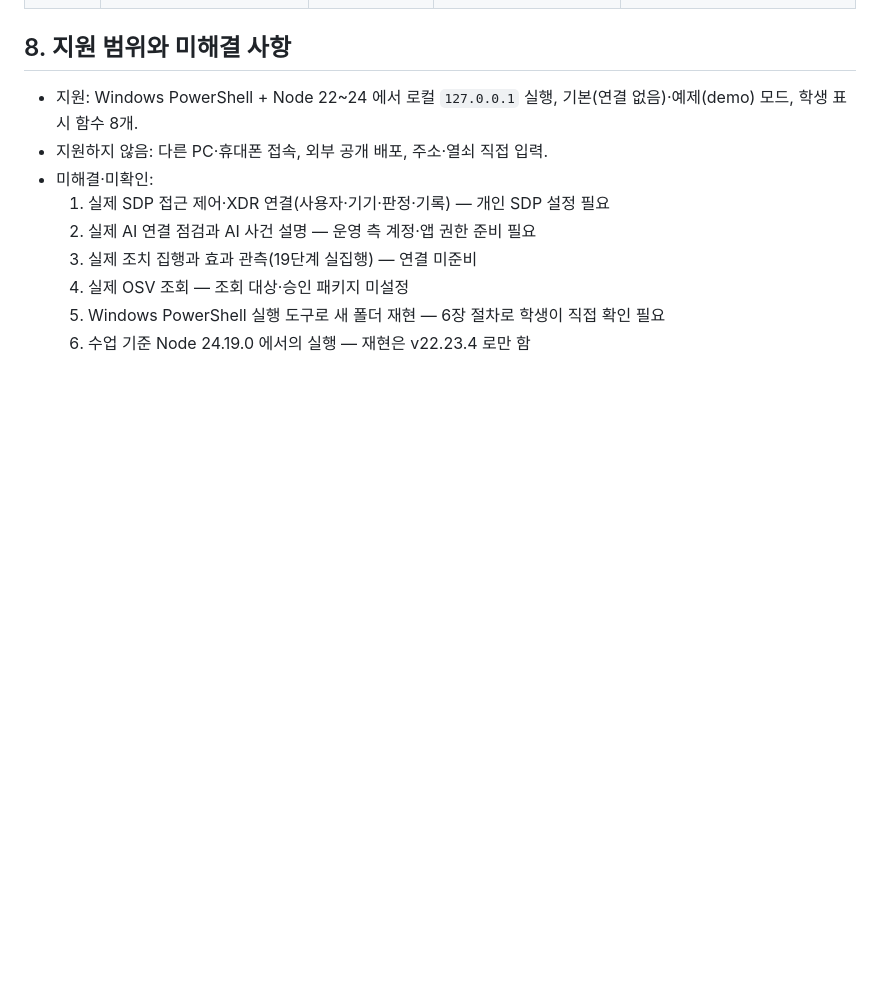
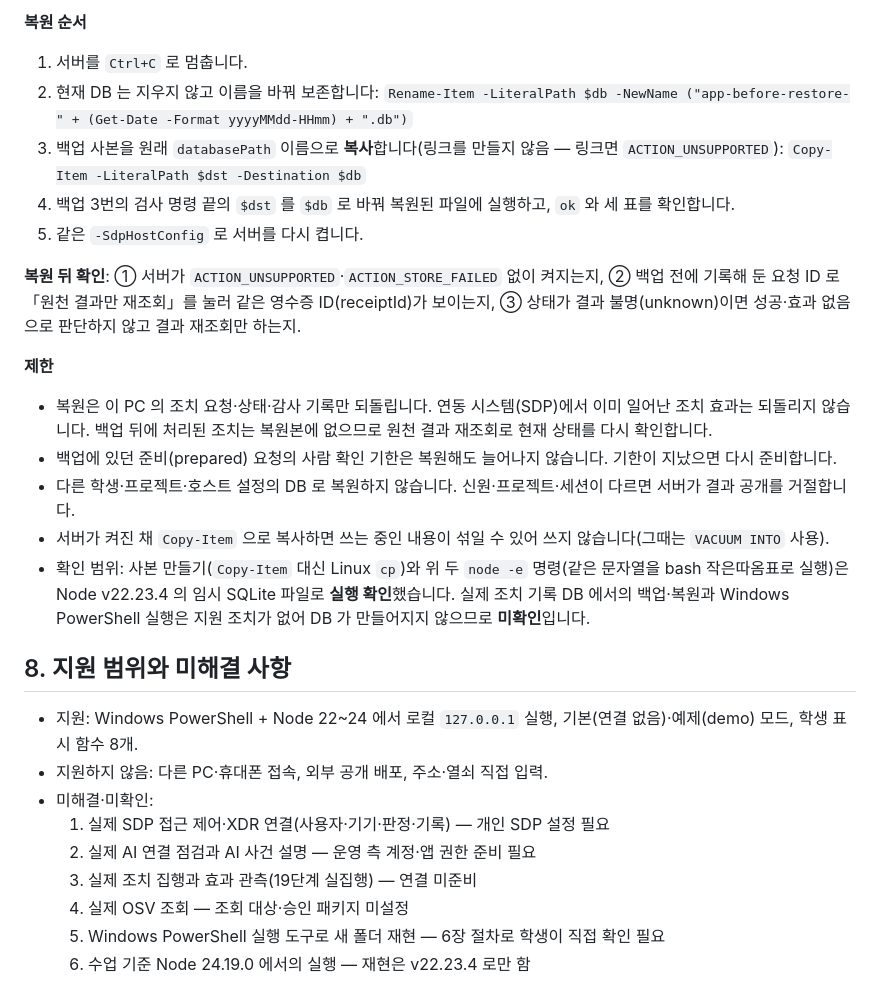
Before and after one commit to kwontory/choi-bujang-secret-vault, a Markdown page: on-client/docs/RELEASE_RECORD.md, the part around one of its changes. Rendered like a GitHub page; blank space fills up the shorter version.

```diff
--- a/on-client/docs/RELEASE_RECORD.md
+++ b/on-client/docs/RELEASE_RECORD.md
@@ -102,3 +132,20 @@ powershell -NoProfile -ExecutionPolicy Bypass -File .\tools\start-alekov.ps1
+**복원 순서**
+
+1. 서버를 `Ctrl+C` 로 멈춥니다.
+2. 현재 DB 는 지우지 않고 이름을 바꿔 보존합니다: `Rename-Item -LiteralPath $db -NewName ("app-before-restore-" + (Get-Date -Format yyyyMMdd-HHmm) + ".db")`
+3. 백업 사본을 원래 `databasePath` 이름으로 **복사**합니다(링크를 만들지 않음 — 링크면 `ACTION_UNSUPPORTED`): `Copy-Item -LiteralPath $dst -Destination $db`
+4. 백업 3번의 검사 명령 끝의 `$dst` 를 `$db` 로 바꿔 복원된 파일에 실행하고, `ok` 와 세 표를 확인합니다.
+5. 같은 `-SdpHostConfig` 로 서버를 다시 켭니다.
+
+**복원 뒤 확인**: ① 서버가 `ACTION_UNSUPPORTED`·`ACTION_STORE_FAILED` 없이 켜지는지, ② 백업 전에 기록해 둔 요청 ID 로 「원천 결과만 재조회」를 눌러 같은 영수증 ID(receiptId)가 보이는지, ③ 상태가 결과 불명(unknown)이면 성공·효과 없음으로 판단하지 않고 결과 재조회만 하는지.
+
+**제한**
+
+- 복원은 이 PC 의 조치 요청·상태·감사 기록만 되돌립니다. 연동 시스템(SDP)에서 이미 일어난 조치 효과는 되돌리지 않습니다. 백업 뒤에 처리된 조치는 복원본에 없으므로 원천 결과 재조회로 현재 상태를 다시 확인합니다.
+- 백업에 있던 준비(prepared) 요청의 사람 확인 기한은 복원해도 늘어나지 않습니다. 기한이 지났으면 다시 준비합니다.
+- 다른 학생·프로젝트·호스트 설정의 DB 로 복원하지 않습니다. 신원·프로젝트·세션이 다르면 서버가 결과 공개를 거절합니다.
+- 서버가 켜진 채 `Copy-Item` 으로 복사하면 쓰는 중인 내용이 섞일 수 있어 쓰지 않습니다(그때는 `VACUUM INTO` 사용).
+- 확인 범위: 사본 만들기(`Copy-Item` 대신 Linux `cp`)와 위 두 `node -e` 명령(같은 문자열을 bash 작은따옴표로 실행)은 Node v22.23.4 의 임시 SQLite 파일로 **실행 확인**했습니다. 실제 조치 기록 DB 에서의 백업·복원과 Windows PowerShell 실행은 지원 조치가 없어 DB 가 만들어지지 않으므로 **미확인**입니다.
 
 ## 8. 지원 범위와 미해결 사항
 
```
Also changed, not shown: other parts of on-client/docs/RELEASE_RECORD.md (+31 -1 lines).
